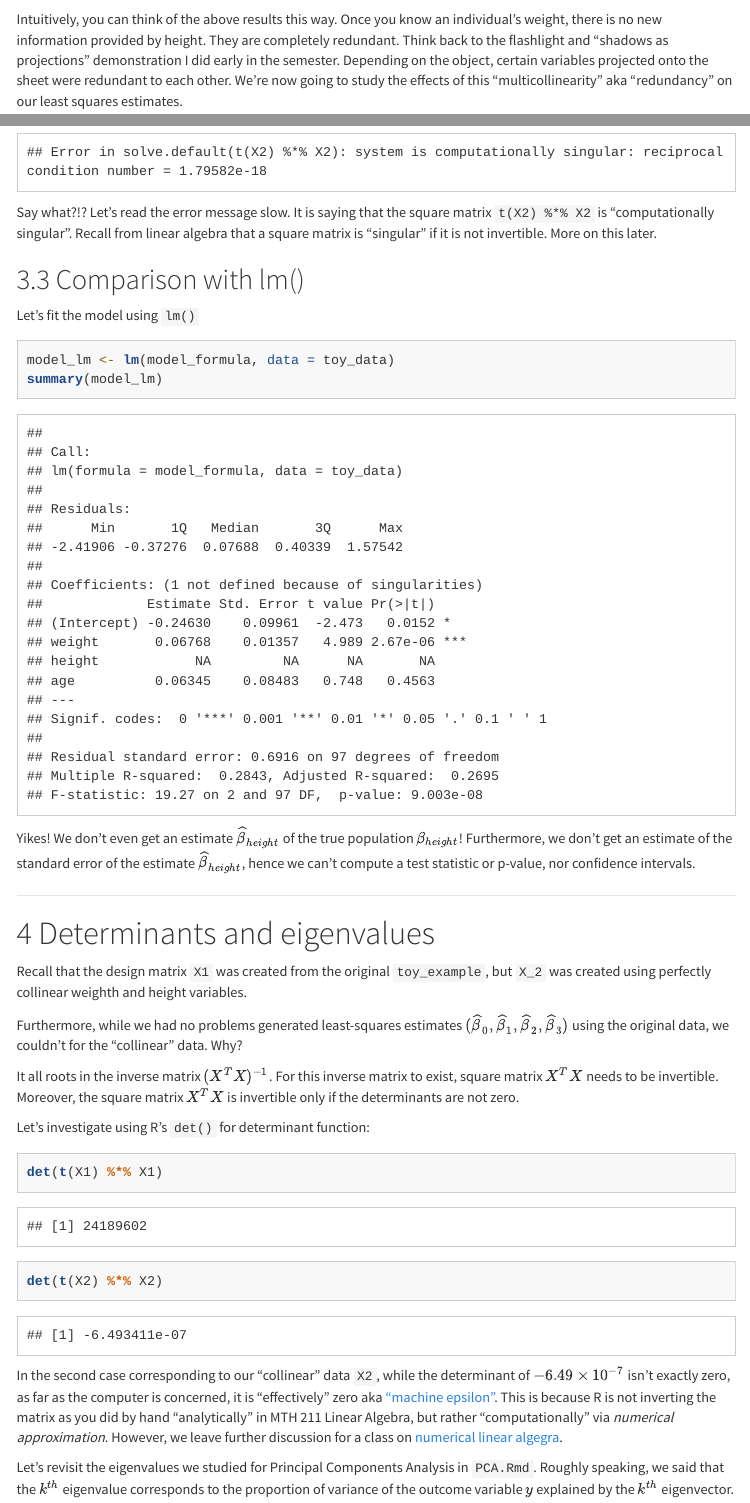
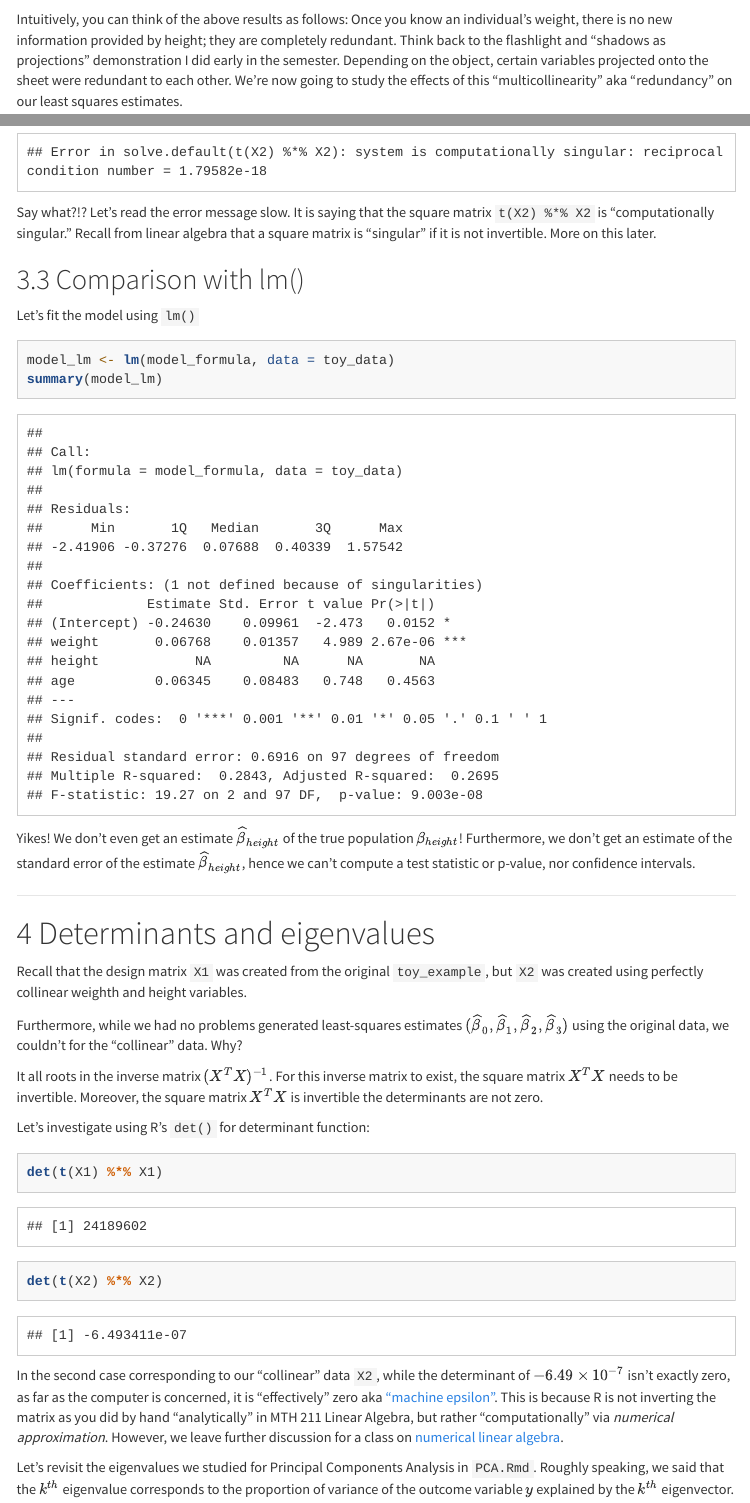
Before and after one commit to 293-master/MassMutual, an R Markdown document (regression_linear_algebra.Rmd): the page in a window 1100 px wide, from 4840 px down, and a second part further down, joined at a grey line. Rendered offline with R 4.5, knitr and Pandoc, with nearby package versions; menus at the side of the page are left out.

Commit message:
fixed typos

````diff
--- a/regression_linear_algebra.Rmd
+++ b/regression_linear_algebra.Rmd
@@ -168,7 +168,7 @@ toy_data <- toy_data %>%
 ggpairs(toy_data)
 ```
 
-Intuitively, you can think of the above results this way. Once you know an individual's weight, there is no new information provided by height. They are completely redundant. Think back to the flashlight and "shadows as projections" demonstration I did early in the semester. Depending on the object, certain variables projected onto the sheet were redundant to each other.
+Intuitively, you can think of the above results as follows: Once you know an individual's weight, there is no new information provided by height; they are completely redundant. Think back to the flashlight and "shadows as projections" demonstration I did early in the semester. Depending on the object, certain variables projected onto the sheet were redundant to each other.
 We're now going to study the effects of this "multicollinearity" aka "redundancy" on our least squares estimates.
 
 
@@ -201,7 +201,7 @@ $$
 solve(t(X2) %*% X2) %*% (t(X2) %*% y)
 ```
 
-Say what?!? Let's read the error message slow. It is saying that the square matrix `t(X2) %*% X2` is "computationally singular". Recall from linear algebra that a square matrix is "singular" if it is not invertible. More on this later.
+Say what?!? Let's read the error message slow. It is saying that the square matrix `t(X2) %*% X2` is "computationally singular." Recall from linear algebra that a square matrix is "singular" if it is not invertible. More on this later.
 
 
 ## Comparison with lm()
@@ -223,11 +223,11 @@ Yikes! We don't even get an estimate $\widehat{\beta}_{height}$ of the true popu
 
 # Determinants and eigenvalues
 
-Recall that the design matrix `X1` was created from the original `toy_example`, but `X_2` was created using perfectly collinear weighth and height variables.
+Recall that the design matrix `X1` was created from the original `toy_example`, but `X2` was created using perfectly collinear weighth and height variables.
 
 Furthermore, while we had no problems generated least-squares estimates $(\widehat{\beta}_0, \widehat{\beta}_1, \widehat{\beta}_2, \widehat{\beta}_3)$ using the original data, we couldn't for the "collinear" data. Why?
 
-It all roots in the inverse matrix $(X^TX)^{-1}$. For this inverse matrix to exist, square matrix $X^TX$ needs to be invertible. Moreover, the square matrix $X^TX$ is invertible only if the determinants are not zero.
+It all roots in the inverse matrix $(X^TX)^{-1}$. For this inverse matrix to exist, the square matrix $X^TX$ needs to be invertible. Moreover, the square matrix $X^TX$ is invertible \textit{if and only if} the determinants are not zero.
 
 Let's investigate using R's `det()` for determinant function:
 
@@ -236,7 +236,7 @@ det(t(X1) %*% X1)
 det(t(X2) %*% X2)
 ```
 
-In the second case corresponding to our "collinear" data `X2`, while the determinant of $-6.49 \times 10^{-7}$ isn't exactly zero, as far as the computer is concerned, it is "effectively" zero aka ["machine epsilon"](https://en.wikipedia.org/wiki/Machine_epsilon){target="_blank"}. This is because R is not inverting the matrix as you did by hand "analytically" in MTH 211 Linear Algebra, but rather "computationally" via *numerical approximation*. However, we leave further discussion for a class on [numerical linear algegra](https://en.wikipedia.org/wiki/Numerical_linear_algebra){target="_blank"}.
+In the second case corresponding to our "collinear" data `X2`, while the determinant of $-6.49 \times 10^{-7}$ isn't exactly zero, as far as the computer is concerned, it is "effectively" zero aka ["machine epsilon"](https://en.wikipedia.org/wiki/Machine_epsilon){target="_blank"}. This is because R is not inverting the matrix as you did by hand "analytically" in MTH 211 Linear Algebra, but rather "computationally" via *numerical approximation*. However, we leave further discussion for a class on [numerical linear algebra](https://en.wikipedia.org/wiki/Numerical_linear_algebra){target="_blank"}.
 
 Let's revisit the eigenvalues we studied for Principal Components Analysis in `PCA.Rmd`. Roughly speaking, we said that the $k^{th}$ eigenvalue corresponds to the proportion of variance of the outcome variable $y$ explained by the $k^{th}$ eigenvector.
 
````
Also changed, not shown: regression_linear_algebra.Rmd (4 more changed lines).
